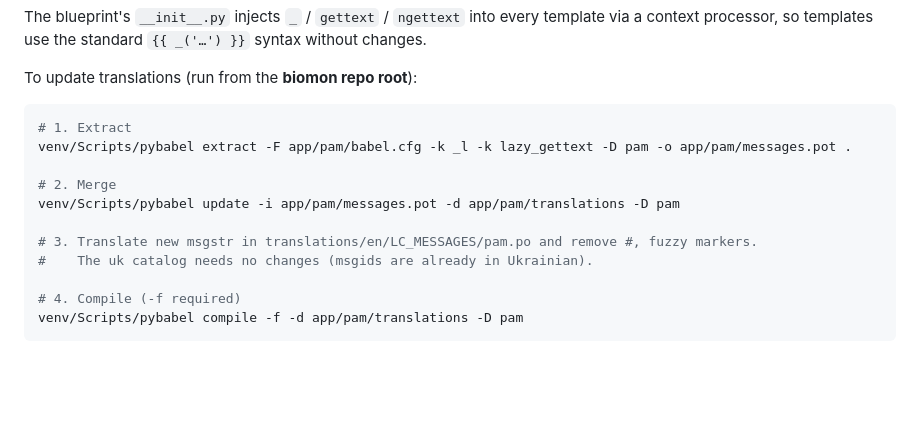
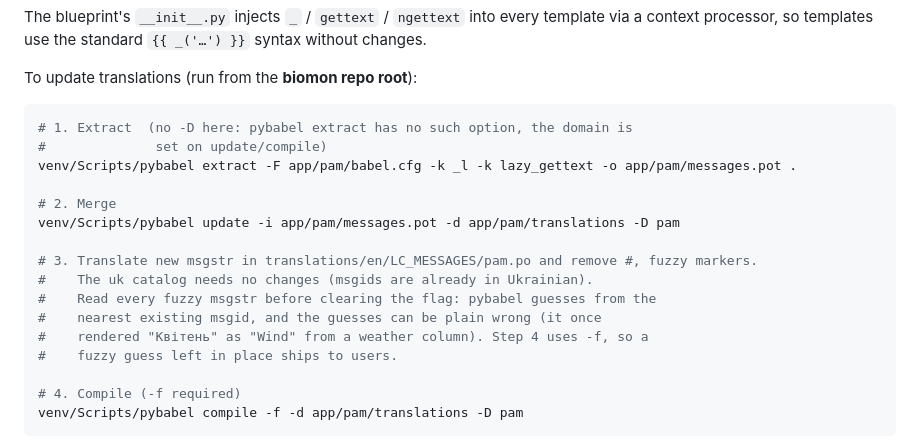
Before and after one commit to yurastrus/shared-pam, a Markdown page: README.md, the part around the change. Drawn GitHub-style; blank space fills up the shorter version.

Commit message:
README: правильна команда extract і застереження про fuzzy
extract не приймає -D (домен задається на update/compile), тож крок 1
інструкції падав. Плюс попередження читати вгадані fuzzy-переклади: крок 4
компілює з -f, тому вгадане потрапляє до користувачів.

Co-Authored-By: Claude Opus 5 <noreply@anthropic.com>

````diff
--- a/README.md
+++ b/README.md
@@ -146,14 +146,19 @@ The blueprint's `__init__.py` injects `_` / `gettext` / `ngettext` into every te
 To update translations (run from the **biomon repo root**):
 
 ```bash
-# 1. Extract
-venv/Scripts/pybabel extract -F app/pam/babel.cfg -k _l -k lazy_gettext -D pam -o app/pam/messages.pot .
+# 1. Extract  (no -D here: pybabel extract has no such option, the domain is
+#              set on update/compile)
+venv/Scripts/pybabel extract -F app/pam/babel.cfg -k _l -k lazy_gettext -o app/pam/messages.pot .
 
 # 2. Merge
 venv/Scripts/pybabel update -i app/pam/messages.pot -d app/pam/translations -D pam
 
 # 3. Translate new msgstr in translations/en/LC_MESSAGES/pam.po and remove #, fuzzy markers.
 #    The uk catalog needs no changes (msgids are already in Ukrainian).
+#    Read every fuzzy msgstr before clearing the flag: pybabel guesses from the
+#    nearest existing msgid, and the guesses can be plain wrong (it once
+#    rendered "Квітень" as "Wind" from a weather column). Step 4 uses -f, so a
+#    fuzzy guess left in place ships to users.
 
 # 4. Compile (-f required)
 venv/Scripts/pybabel compile -f -d app/pam/translations -D pam
````
